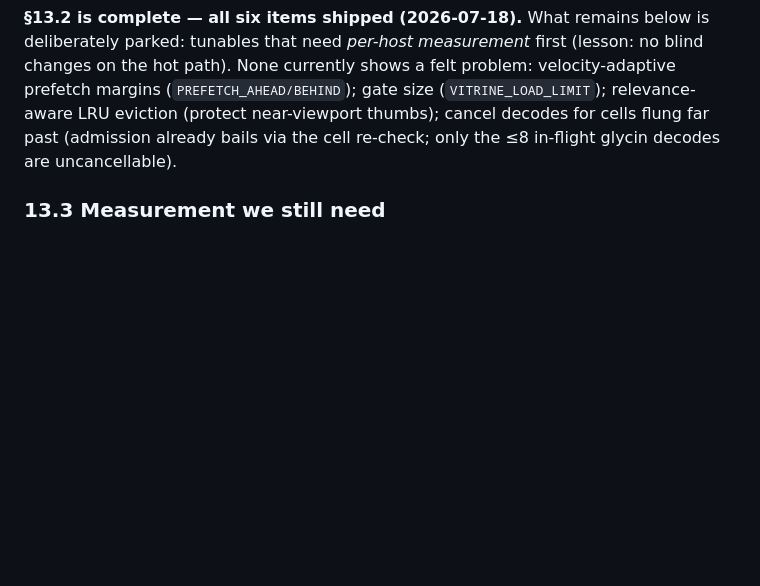
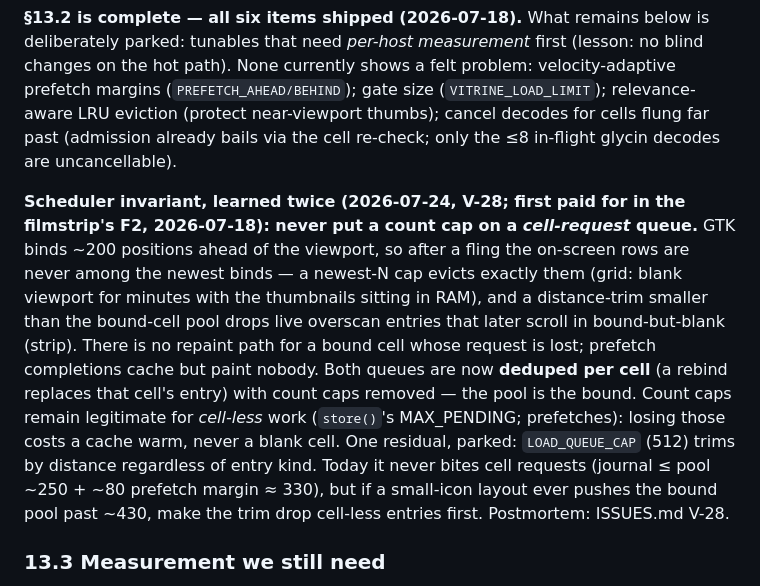
Before and after one commit to superuser-miguel/vitrine, a Markdown page: PLAN.md, the part around the change. Rendered like a GitHub page; blank space fills up the shorter version.

Commit message:
docs: PLAN §13.2 — never count-cap a cell-request queue (V-28 invariant)
Generalises the lesson paid for twice (grid V-28, filmstrip F2): GTK binds
~200 positions ahead, so a newest-N cap or an undersized distance-trim on a
cell-request queue evicts exactly the on-screen rows. Per-cell dedup with no
count cap is the rule; count caps stay legitimate for cell-less work. Records
the one parked residual (LOAD_QUEUE_CAP) and the small-icon layout condition
under which it could ever bite. Postmortem cross-ref: ISSUES.md V-28.

```diff
--- a/PLAN.md
+++ b/PLAN.md
@@ -1159,6 +1159,23 @@ velocity-adaptive prefetch margins (`PREFETCH_AHEAD/BEHIND`); gate size
 thumbs); cancel decodes for cells flung far past (admission already bails via
 the cell re-check; only the ≤8 in-flight glycin decodes are uncancellable).
 
+**Scheduler invariant, learned twice (2026-07-24, V-28; first paid for in the
+filmstrip's F2, 2026-07-18): never put a count cap on a *cell-request* queue.**
+GTK binds ~200 positions ahead of the viewport, so after a fling the on-screen
+rows are never among the newest binds — a newest-N cap evicts exactly them
+(grid: blank viewport for minutes with the thumbnails sitting in RAM), and a
+distance-trim smaller than the bound-cell pool drops live overscan entries
+that later scroll in bound-but-blank (strip). There is no repaint path for a
+bound cell whose request is lost; prefetch completions cache but paint nobody.
+Both queues are now **deduped per cell** (a rebind replaces that cell's entry)
+with count caps removed — the pool is the bound. Count caps remain legitimate
+for *cell-less* work (`store()`'s MAX_PENDING; prefetches): losing those costs
+a cache warm, never a blank cell. One residual, parked: `LOAD_QUEUE_CAP` (512)
+trims by distance regardless of entry kind. Today it never bites cell requests
+(journal ≤ pool ~250 + ~80 prefetch margin ≈ 330), but if a small-icon layout
+ever pushes the bound pool past ~430, make the trim drop cell-less entries
+first. Postmortem: ISSUES.md V-28.
+
 ### 13.3 Measurement we still need
 
 **User-reported test case (2026-07-17): thumbnail *render order* in the viewport.**
```
